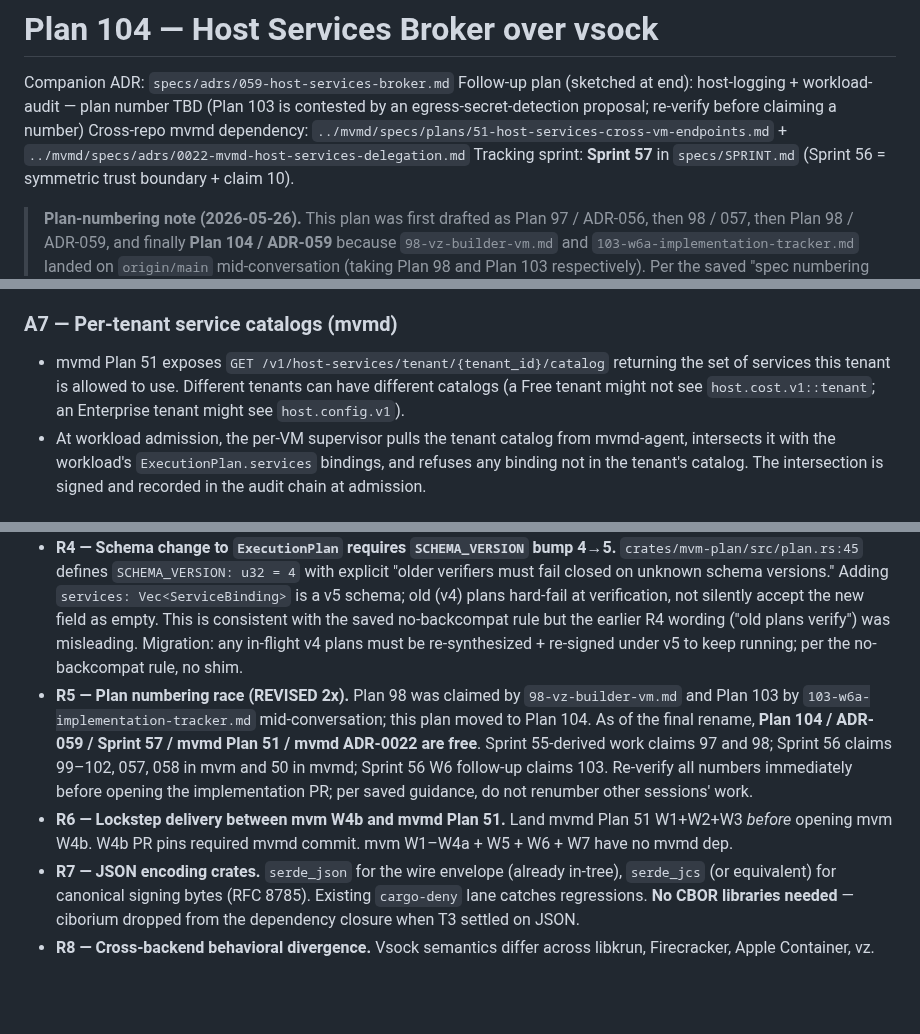
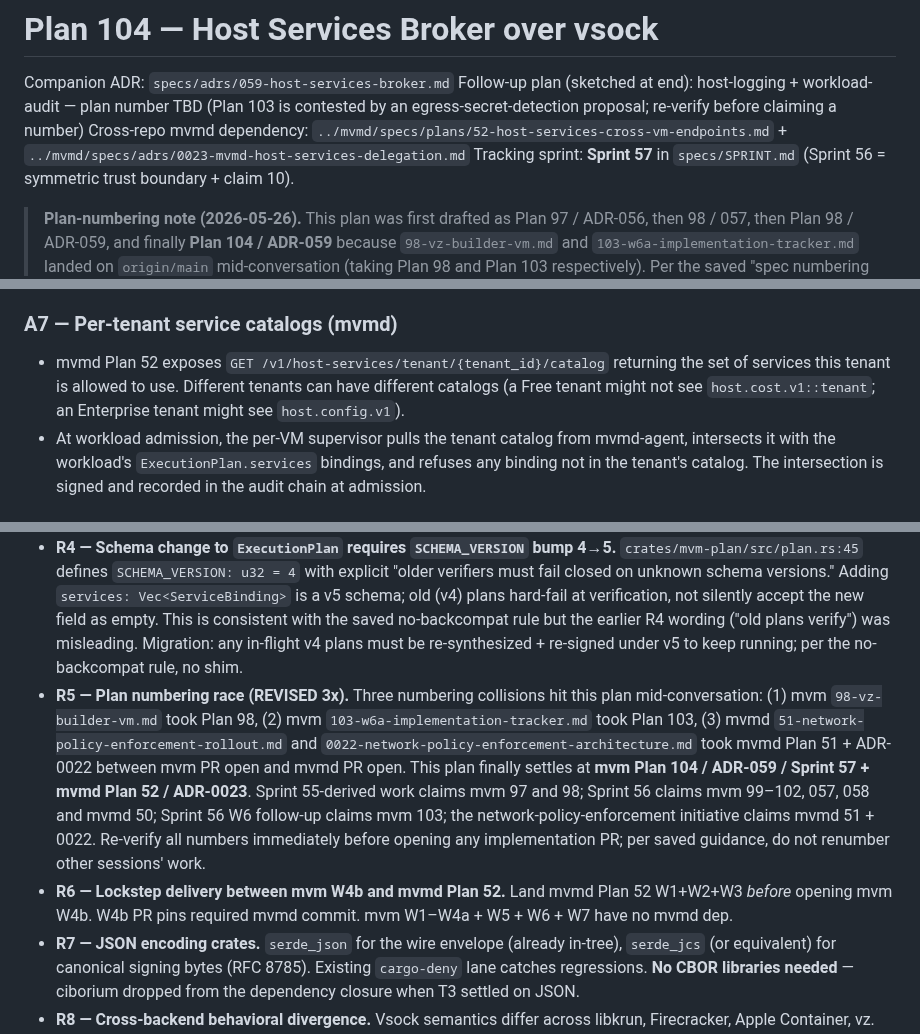
Before and after one commit to auser/mvm, a Markdown page: specs/plans/104-host-services-broker.md, 3 parts joined by grey strips. Drawn GitHub-style; blank space fills up the shorter version.

```diff
--- a/specs/plans/104-host-services-broker.md
+++ b/specs/plans/104-host-services-broker.md
@@ -2,7 +2,7 @@
 
 Companion ADR: `specs/adrs/059-host-services-broker.md`
 Follow-up plan (sketched at end): host-logging + workload-audit — plan number TBD (Plan 103 is contested by an egress-secret-detection proposal; re-verify before claiming a number)
-Cross-repo mvmd dependency: `../mvmd/specs/plans/51-host-services-cross-vm-endpoints.md` + `../mvmd/specs/adrs/0022-mvmd-host-services-delegation.md`
+Cross-repo mvmd dependency: `../mvmd/specs/plans/52-host-services-cross-vm-endpoints.md` + `../mvmd/specs/adrs/0023-mvmd-host-services-delegation.md`
 Tracking sprint: **Sprint 57** in `specs/SPRINT.md` (Sprint 56 = symmetric trust boundary + claim 10).
 
 > **Plan-numbering note (2026-05-26).** This plan was first drafted as Plan 97 / ADR-056, then 98 / 057, then Plan 98 / ADR-059, and finally **Plan 104 / ADR-059** because `98-vz-builder-vm.md` and `103-w6a-implementation-tracker.md` landed on `origin/main` mid-conversation (taking Plan 98 and Plan 103 respectively). Per the saved "spec numbering chaos" guidance, re-verify ALL numbers with `gh pr list` + `git fetch && git log --diff-filter=A -- specs/plans/104-*.md` *immediately* before opening the implementation PR. **Do not propose explicit Claim 10/11 numbers in ADR-059** — Sprint 56 holds Claim 10 already. Let ADR-059 assign claim numbers against ADR-002's live list at write time.
@@ -203,7 +203,7 @@ The out-of-process handler substrate has a **mandatory v1 consumer**: the secret
 
 ### A7 — Per-tenant service catalogs (mvmd)
 
-- mvmd Plan 51 exposes `GET /v1/host-services/tenant/{tenant_id}/catalog` returning the set of services this tenant is allowed to use. Different tenants can have different catalogs (a Free tenant might not see `host.cost.v1::tenant`; an Enterprise tenant might see `host.config.v1`).
+- mvmd Plan 52 exposes `GET /v1/host-services/tenant/{tenant_id}/catalog` returning the set of services this tenant is allowed to use. Different tenants can have different catalogs (a Free tenant might not see `host.cost.v1::tenant`; an Enterprise tenant might see `host.config.v1`).
 - At workload admission, the per-VM supervisor pulls the tenant catalog from mvmd-agent, intersects it with the workload's `ExecutionPlan.services` bindings, and refuses any binding not in the tenant's catalog. The intersection is signed and recorded in the audit chain at admission.
 
 ## Build sequence
@@ -700,8 +700,8 @@ Resolved above in §C7 — the chain entry format must be (1) append-only canoni
 - **R2 — Per-VM supervisor adds a vsock listener.** Fuzz surface (W6) + a few MB memory (negligible).
 - **R3 — `host.secrets.v1` is the most security-critical code shipped on the runtime path in months.** Dedicated security review of W5 before merge; W5 includes ADR-049's hostile-guest matrix; W6 fuzz target lands same PR window.
 - **R4 — Schema change to `ExecutionPlan` requires `SCHEMA_VERSION` bump 4→5.** `crates/mvm-plan/src/plan.rs:45` defines `SCHEMA_VERSION: u32 = 4` with explicit "older verifiers must fail closed on unknown schema versions." Adding `services: Vec<ServiceBinding>` is a v5 schema; old (v4) plans hard-fail at verification, not silently accept the new field as empty. This is consistent with the saved no-backcompat rule but the earlier R4 wording ("old plans verify") was misleading. Migration: any in-flight v4 plans must be re-synthesized + re-signed under v5 to keep running; per the no-backcompat rule, no shim.
-- **R5 — Plan numbering race (REVISED 2x).** Plan 98 was claimed by `98-vz-builder-vm.md` and Plan 103 by `103-w6a-implementation-tracker.md` mid-conversation; this plan moved to Plan 104. As of the final rename, **Plan 104 / ADR-059 / Sprint 57 / mvmd Plan 51 / mvmd ADR-0022 are free**. Sprint 55-derived work claims 97 and 98; Sprint 56 claims 99–102, 057, 058 in mvm and 50 in mvmd; Sprint 56 W6 follow-up claims 103. Re-verify all numbers immediately before opening the implementation PR; per saved guidance, do not renumber other sessions' work.
-- **R6 — Lockstep delivery between mvm W4b and mvmd Plan 51.** Land mvmd Plan 51 W1+W2+W3 *before* opening mvm W4b. W4b PR pins required mvmd commit. mvm W1–W4a + W5 + W6 + W7 have no mvmd dep.
+- **R5 — Plan numbering race (REVISED 3x).** Three numbering collisions hit this plan mid-conversation: (1) mvm `98-vz-builder-vm.md` took Plan 98, (2) mvm `103-w6a-implementation-tracker.md` took Plan 103, (3) mvmd `51-network-policy-enforcement-rollout.md` and `0022-network-policy-enforcement-architecture.md` took mvmd Plan 51 + ADR-0022 between mvm PR open and mvmd PR open. This plan finally settles at **mvm Plan 104 / ADR-059 / Sprint 57 + mvmd Plan 52 / ADR-0023**. Sprint 55-derived work claims mvm 97 and 98; Sprint 56 claims mvm 99–102, 057, 058 and mvmd 50; Sprint 56 W6 follow-up claims mvm 103; the network-policy-enforcement initiative claims mvmd 51 + 0022. Re-verify all numbers immediately before opening any implementation PR; per saved guidance, do not renumber other sessions' work.
+- **R6 — Lockstep delivery between mvm W4b and mvmd Plan 52.** Land mvmd Plan 52 W1+W2+W3 *before* opening mvm W4b. W4b PR pins required mvmd commit. mvm W1–W4a + W5 + W6 + W7 have no mvmd dep.
 - **R7 — JSON encoding crates.** `serde_json` for the wire envelope (already in-tree), `serde_jcs` (or equivalent) for canonical signing bytes (RFC 8785). Existing `cargo-deny` lane catches regressions. **No CBOR libraries needed** — ciborium dropped from the dependency closure when T3 settled on JSON.
 - **R8 — Cross-backend behavioral divergence.** Vsock semantics differ across libkrun, Firecracker, Apple Container, vz. Mitigation: W6 cross-backend test matrix; backend-specific shims rather than divergent behavior.
 - **R9 — Sprint 56 claim 10 collision.** Sprint 56 owns "claim 10" (bytes leaving trust boundary). Plan 104's broker claims must be assigned different numbers in ADR-059 against the live ADR-002 claim list at write time.
```
Also changed, not shown: other parts of specs/plans/104-host-services-broker.md (+12 -12 lines).
